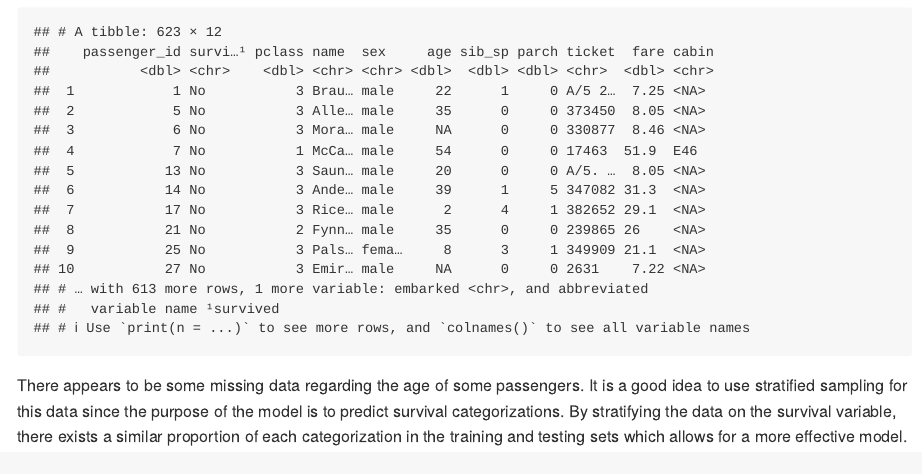
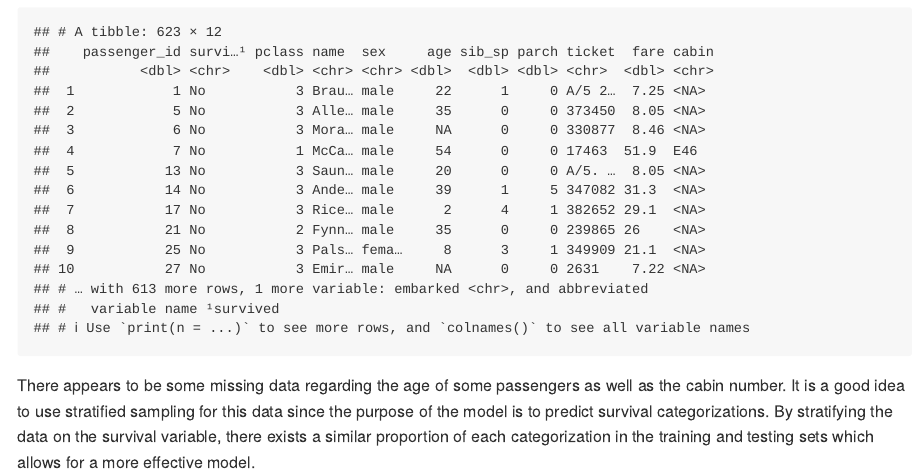
Before and after one commit to zreardon1/131_HW3, an R Markdown document (131_HW3.Rmd): the page in a window 1100 px wide, from 650 px down. The pictures show the output file 131_HW3.md that the author committed with the source, drawn offline in the style of GitHub.

Commit message:
cabin number added

````diff
--- a/131_HW3.Rmd
+++ b/131_HW3.Rmd
@@ -32,4 +32,4 @@ print(tr/(tr+tt))
 
 titanic_train # look at training data
 ```
-There appears to be some missing data regarding the age of some passengers. It is a good idea to use stratified sampling for this data since the purpose of the model is to predict survival categorizations. By stratifying the data on the survival variable, there exists a similar proportion of each categorization in the training and testing sets which allows for a more effective model.
+There appears to be some missing data regarding the age of some passengers as well as the cabin number. It is a good idea to use stratified sampling for this data since the purpose of the model is to predict survival categorizations. By stratifying the data on the survival variable, there exists a similar proportion of each categorization in the training and testing sets which allows for a more effective model.
````
Also changed, not shown: 131_HW3.md.
